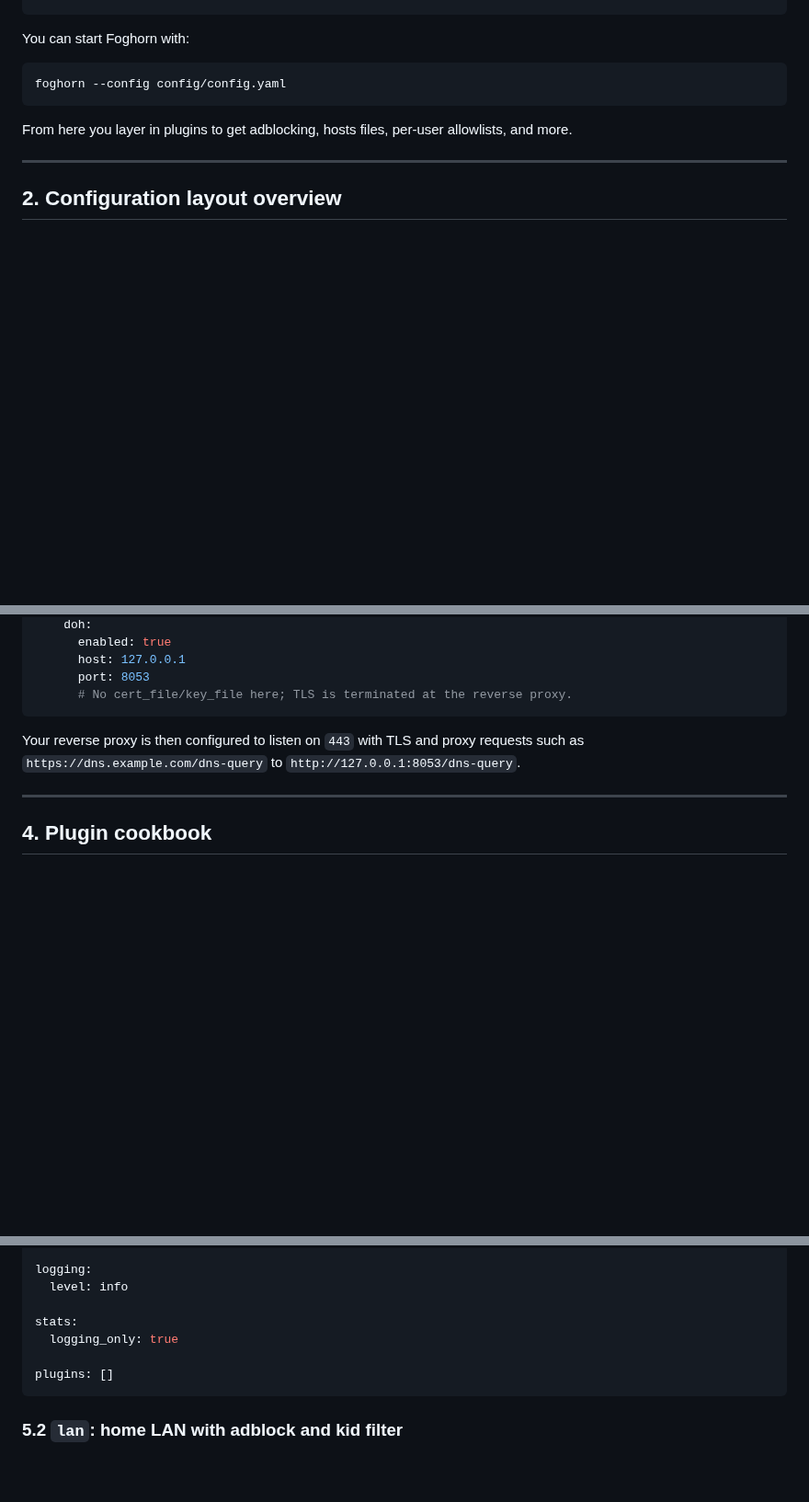
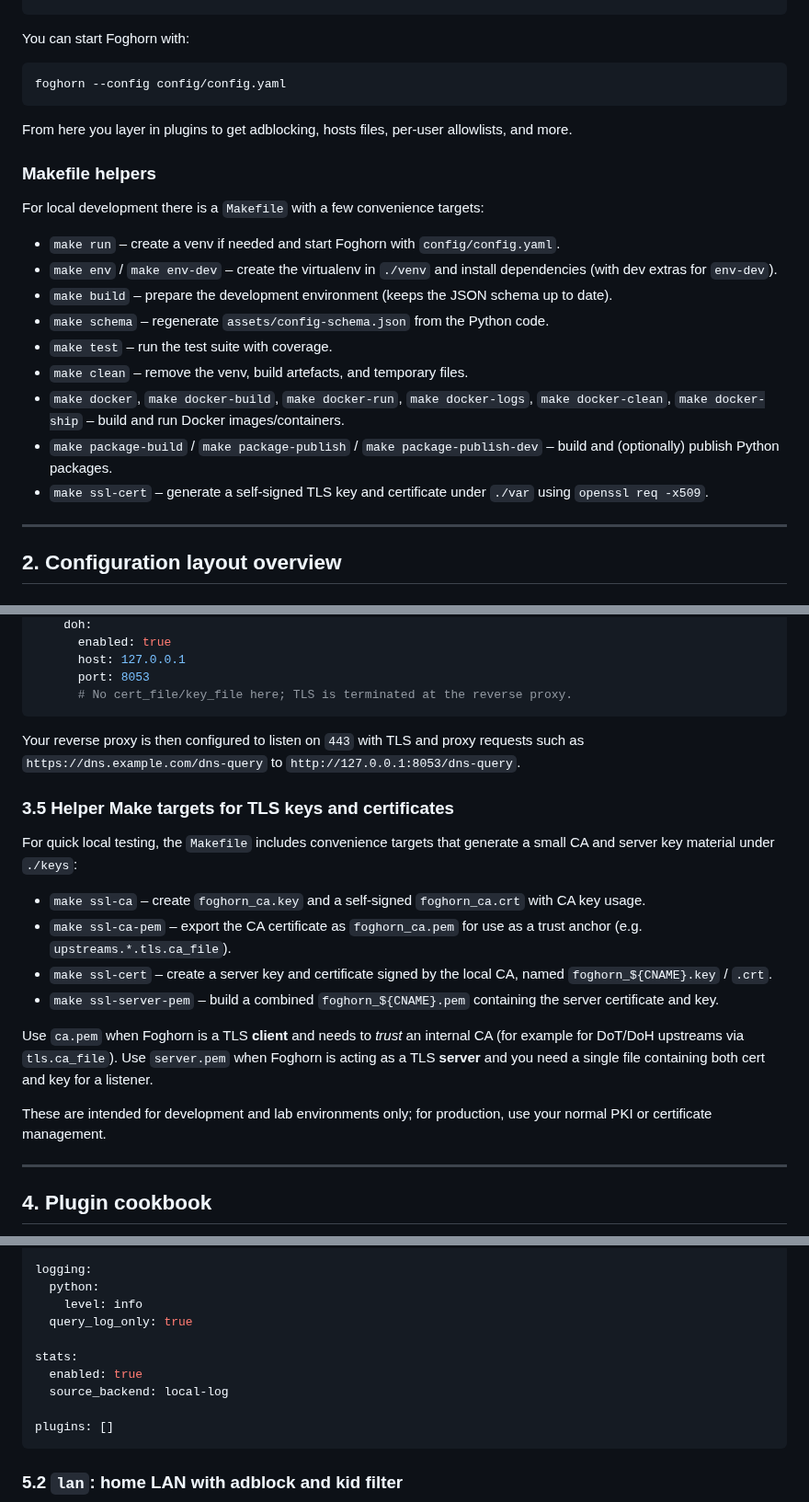
Before and after one commit to zallison/foghorn, a Markdown page: README.md, 3 parts joined by grey strips. Shown at 92% size. Rendered like a GitHub page; blank space fills up the shorter version.

````diff
--- a/README.md
+++ b/README.md
@@ -95,6 +101,20 @@ foghorn --config config/config.yaml
 
 From here you layer in plugins to get adblocking, hosts files, per-user allowlists, and more.
 
+### Makefile helpers
+
+For local development there is a `Makefile` with a few convenience targets:
+
+- `make run` – create a venv if needed and start Foghorn with `config/config.yaml`.
+- `make env` / `make env-dev` – create the virtualenv in `./venv` and install dependencies (with dev extras for `env-dev`).
+- `make build` – prepare the development environment (keeps the JSON schema up to date).
+- `make schema` – regenerate `assets/config-schema.json` from the Python code.
+- `make test` – run the test suite with coverage.
+- `make clean` – remove the venv, build artefacts, and temporary files.
+- `make docker`, `make docker-build`, `make docker-run`, `make docker-logs`, `make docker-clean`, `make docker-ship` – build and run Docker images/containers.
+- `make package-build` / `make package-publish` / `make package-publish-dev` – build and (optionally) publish Python packages.
+- `make ssl-cert` – generate a self-signed TLS key and certificate under `./var` using `openssl req -x509`.
+
 ---
 
 ## 2. Configuration layout overview
@@ -361,6 +413,19 @@ server:
 
 Your reverse proxy is then configured to listen on `443` with TLS and proxy requests such as `https://dns.example.com/dns-query` to `http://127.0.0.1:8053/dns-query`.
 
+### 3.5 Helper Make targets for TLS keys and certificates
+
+For quick local testing, the `Makefile` includes convenience targets that generate a small CA and server key material under `./keys`:
+
+- `make ssl-ca` – create `foghorn_ca.key` and a self-signed `foghorn_ca.crt` with CA key usage.
+- `make ssl-ca-pem` – export the CA certificate as `foghorn_ca.pem` for use as a trust anchor (e.g. `upstreams.*.tls.ca_file`).
+- `make ssl-cert` – create a server key and certificate signed by the local CA, named `foghorn_${CNAME}.key` / `.crt`.
+- `make ssl-server-pem` – build a combined `foghorn_${CNAME}.pem` containing the server certificate and key.
+
+Use `ca.pem` when Foghorn is a TLS **client** and needs to *trust* an internal CA (for example for DoT/DoH upstreams via `tls.ca_file`). Use `server.pem` when Foghorn is acting as a TLS **server** and you need a single file containing both cert and key for a listener.
+
+These are intended for development and lab environments only; for production, use your normal PKI or certificate management.
+
 ---
 
 ## 4. Plugin cookbook
@@ -642,10 +707,13 @@ upstreams:
 	  tls: {server_name: "cloudflare-dns.com", verify: true}
 
 logging:
-  level: info
+  python:
+	level: info
+  query_log_only: true
 
 stats:
-  logging_only: true
+  enabled: true
+  source_backend: local-log
 
 plugins: []
 ```
````
Also changed, not shown: other parts of README.md (+123 -85 lines).
